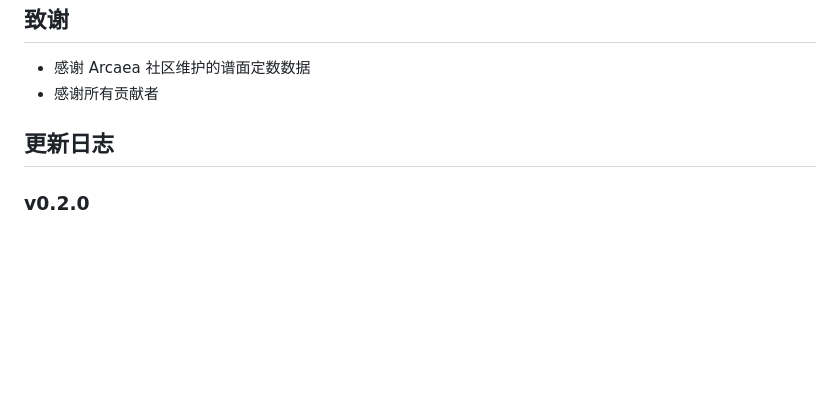
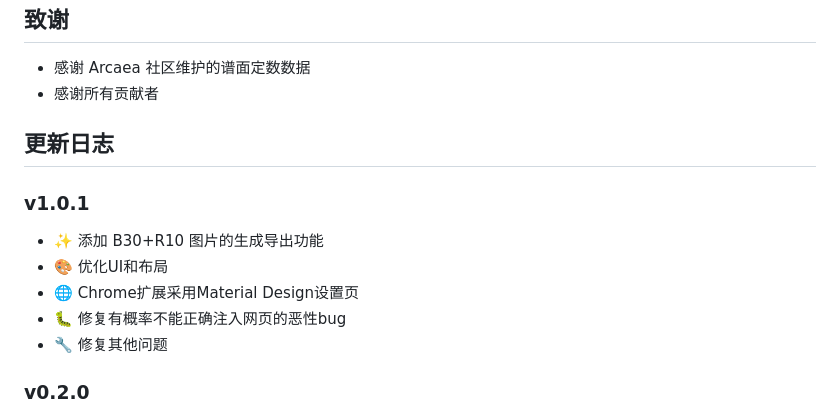
Before and after one commit to jason-emp/arcaea-online-helper, a Markdown page: README.md, the part around the change. GitHub-like rendering; blank space fills up the shorter version.

```diff
--- a/README.md
+++ b/README.md
@@ -211,6 +211,13 @@ floor(新总PTT * 100) / 100 >= floor(旧总PTT * 100) / 100 + 0.01
 
 ## 更新日志
 
+### v1.0.1
+- ✨ 添加 B30+R10 图片的生成导出功能
+- 🎨 优化UI和布局
+- 🌐 Chrome扩展采用Material Design设置页
+- 🐛 修复有概率不能正确注入网页的恶性bug
+- 🔧 修复其他问题
+
 ### v0.2.0
 - ✨ 重构为多端架构，支持 Chrome 扩展和基于 Flutter 的 Android / iOS 应用
 - 📦 提取共享核心模块 (shared_core)
```
